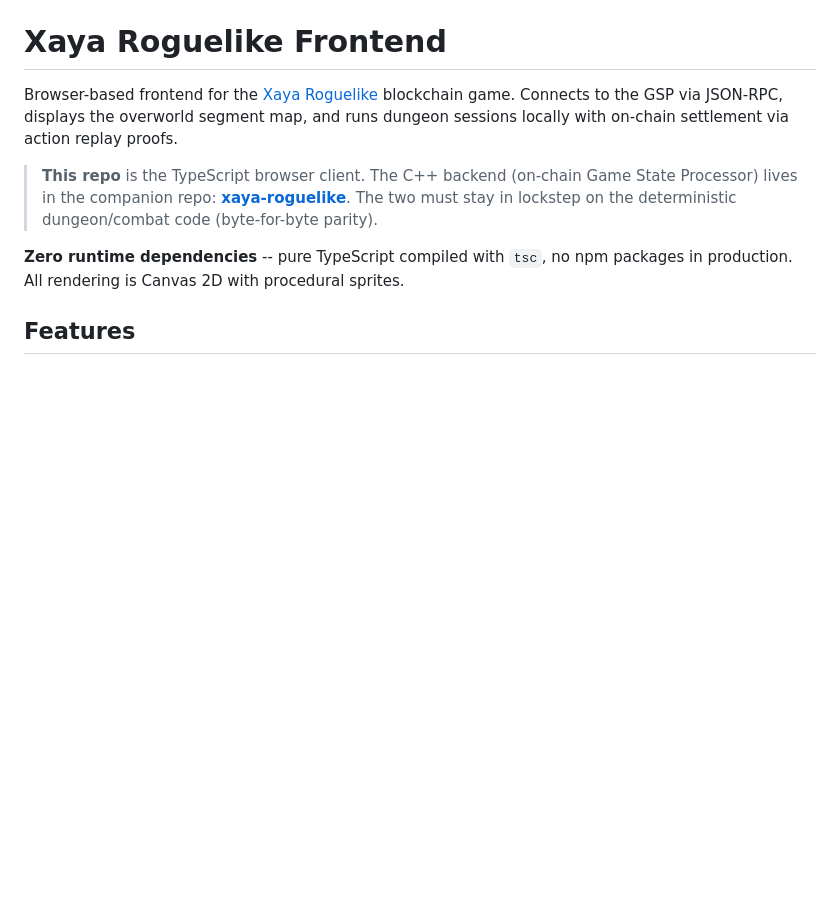
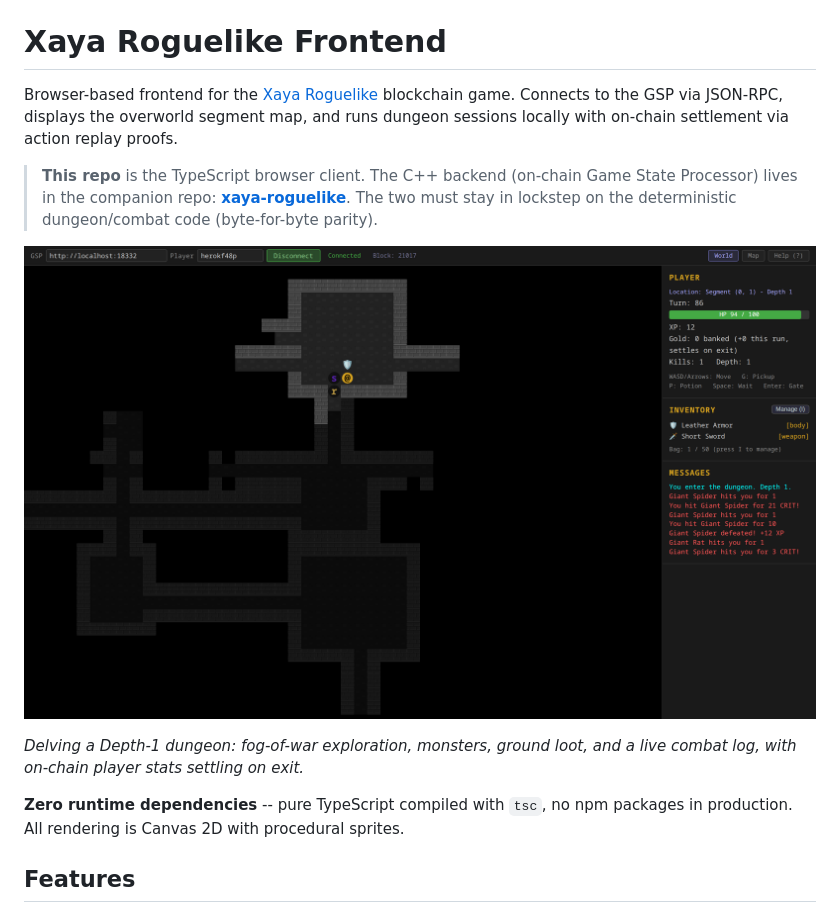
Before and after one commit to EdwardAThomson/xaya-roguelike-frontend, a Markdown page: README.md, the part around the change. GitHub-like rendering; pictures changed too: assets/screenshot-dungeon.png (added); blank space fills up the shorter version.

Commit message:
docs: add in-dungeon screenshot to README
Capture a real session (Playwright driving the ?e2e=1 build against the
devnet) showing fog-of-war exploration, two monsters, ground loot, and the
live combat log with on-chain stats in the sidebar. Place it high in the
README under the intro.

Co-Authored-By: Claude Opus 4.8 (1M context) <noreply@anthropic.com>

```diff
--- a/README.md
+++ b/README.md
@@ -3,6 +3,10 @@
 Browser-based frontend for the [Xaya Roguelike](https://github.com/EdwardAThomson/xaya-roguelike) blockchain game. Connects to the GSP via JSON-RPC, displays the overworld segment map, and runs dungeon sessions locally with on-chain settlement via action replay proofs.
 
 > **This repo** is the TypeScript browser client. The C++ backend (on-chain Game State Processor) lives in the companion repo: **[xaya-roguelike](https://github.com/EdwardAThomson/xaya-roguelike)**. The two must stay in lockstep on the deterministic dungeon/combat code (byte-for-byte parity).
+
+![In-dungeon screenshot: the player (@) exploring a procedural dungeon, flanked by a giant spider (s) and giant rat (r) with loot nearby, live combat log and on-chain stats in the sidebar](assets/screenshot-dungeon.png)
+
+*Delving a Depth-1 dungeon: fog-of-war exploration, monsters, ground loot, and a live combat log, with on-chain player stats settling on exit.*
 
 **Zero runtime dependencies** -- pure TypeScript compiled with `tsc`, no npm packages in production. All rendering is Canvas 2D with procedural sprites.
 
```
